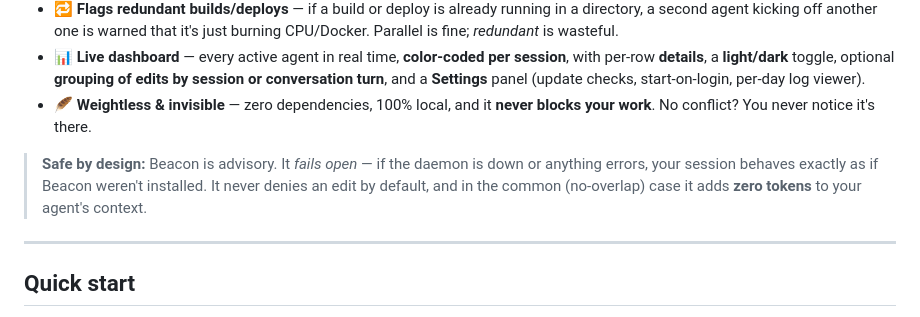
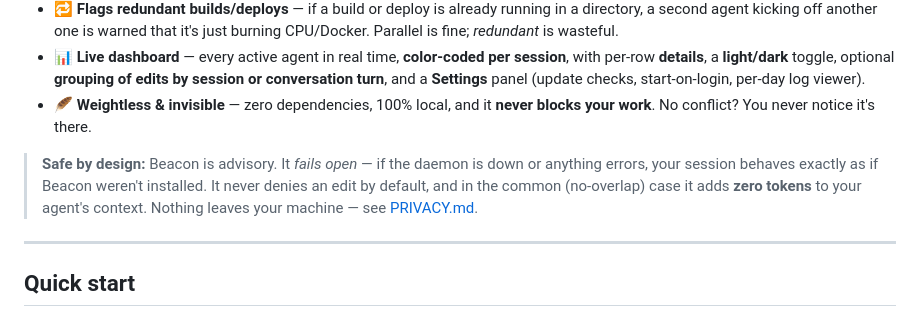
Before and after one commit to a1473838623/agent-beacon, a Markdown page: README.md, the part around the change. GitHub-like rendering.

```diff
--- a/README.md
+++ b/README.md
@@ -38,7 +38,7 @@ Beacon is a tiny local service that gives every agent a shared, real-time pictur
 - 📊 **Live dashboard** — every active agent in real time, **color-coded per session**, with per-row **details**, a **light/dark** toggle, optional **grouping of edits by session or conversation turn**, and a **Settings** panel (update checks, start-on-login, per-day log viewer).
 - 🪶 **Weightless & invisible** — zero dependencies, 100% local, and it **never blocks your work**. No conflict? You never notice it's there.
 
-> **Safe by design:** Beacon is advisory. It *fails open* — if the daemon is down or anything errors, your session behaves exactly as if Beacon weren't installed. It never denies an edit by default, and in the common (no-overlap) case it adds **zero tokens** to your agent's context.
+> **Safe by design:** Beacon is advisory. It *fails open* — if the daemon is down or anything errors, your session behaves exactly as if Beacon weren't installed. It never denies an edit by default, and in the common (no-overlap) case it adds **zero tokens** to your agent's context. Nothing leaves your machine — see [PRIVACY.md](PRIVACY.md).
 
 ---
 
```
Also changed, not shown: PRIVACY.md (added, +70 -0 lines), README.zh-CN.md (+1 -1 lines).
